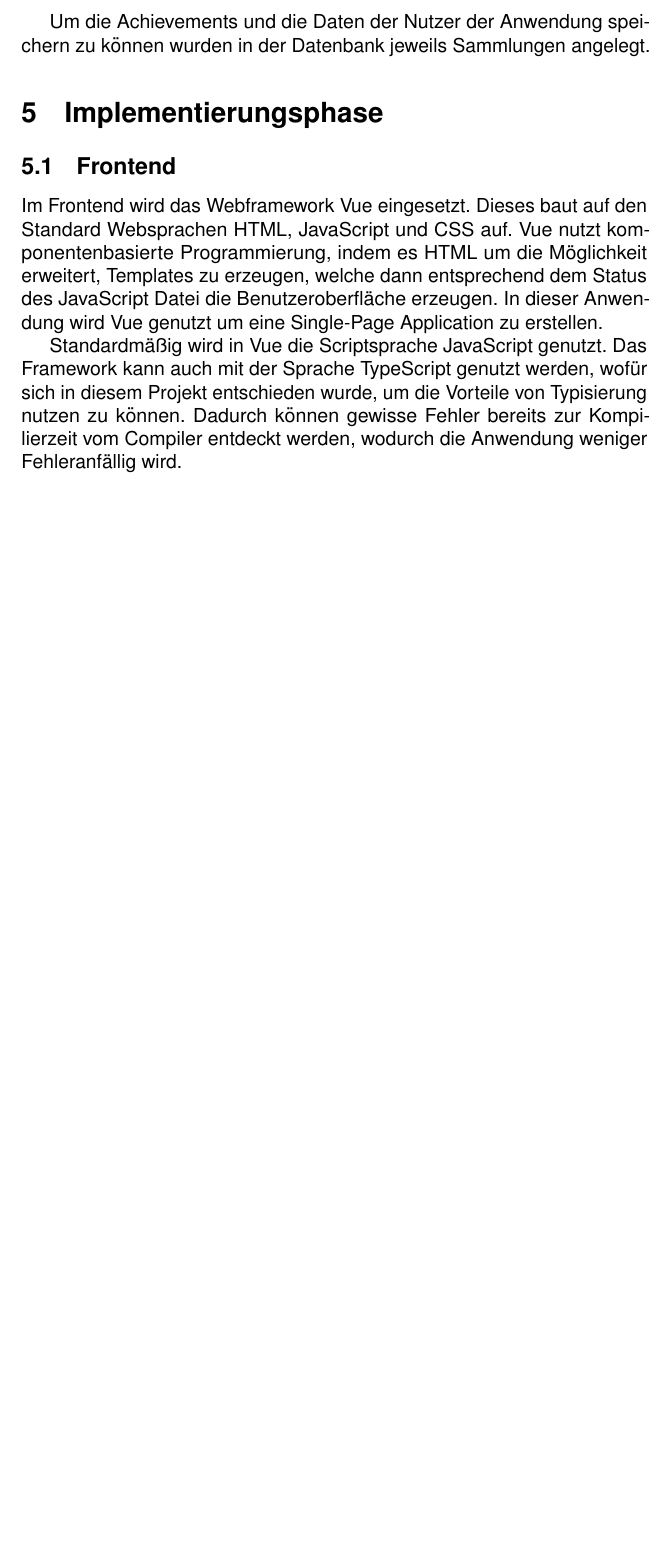
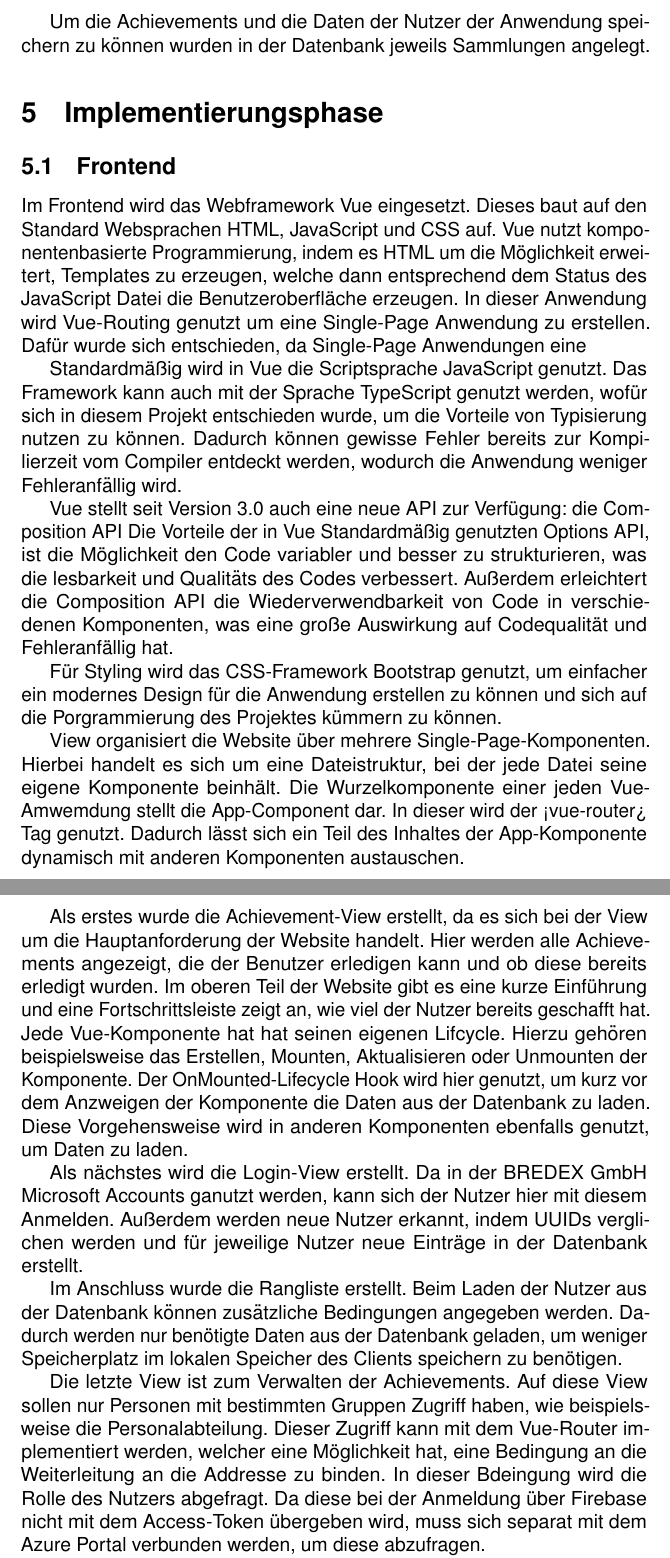
Before and after one commit to Raffy1905/Studium, a LaTeX document (IHK/doku.tex): part of page 8 of 8 before the commit and two parts of pages 8 and 9 of 10 after it, the two joined at a grey line, cut so that both start at the same text, the shorter picture padded with empty space. Compiled offline with pdfLaTeX.

Commit message:
5.1 fertig

```diff
--- a/IHK/doku.tex
+++ b/IHK/doku.tex
@@ -276,8 +276,8 @@ Standard Websprachen HTML, JavaScript und CSS auf. Vue nutzt
 komponentenbasierte Programmierung, indem es HTML um die Möglichkeit
 erweitert, Templates zu erzeugen, welche dann entsprechend dem Status des
 JavaScript Datei die Benutzeroberfläche erzeugen.
-In dieser Anwendung wird Vue genutzt um eine Single-Page Application zu
-erstellen.
+In dieser Anwendung wird Vue-Routing genutzt um eine Single-Page Anwendung zu
+erstellen. Dafür wurde sich entschieden, da Single-Page Anwendungen eine
 
 Standardmäßig wird in Vue die Scriptsprache JavaScript genutzt. Das Framework
 kann auch mit der Sprache TypeScript genutzt werden, wofür sich in diesem
@@ -285,3 +285,47 @@ Projekt entschieden wurde, um die Vorteile von Typisierung nutzen zu können.
 Dadurch können gewisse Fehler bereits zur Kompilierzeit vom Compiler entdeckt werden,
 wodurch die Anwendung weniger Fehleranfällig wird.
 
+
+Vue stellt seit Version 3.0 auch eine neue API zur Verfügung: die Composition API
+Die Vorteile der in Vue Standardmäßig genutzten Options API, ist die Möglichkeit
+den Code variabler und besser zu strukturieren, was die lesbarkeit und Qualitäts des
+Codes verbessert. Außerdem erleichtert die Composition API die Wiederverwendbarkeit
+von Code in verschiedenen Komponenten, was eine große Auswirkung auf Codequalität und
+Fehleranfällig hat.
+
+Für Styling wird das CSS-Framework Bootstrap genutzt, um einfacher ein modernes
+Design für die Anwendung erstellen zu können und sich auf die Porgrammierung des
+Projektes kümmern zu können.
+
+View organisiert die Website über mehrere Single-Page-Komponenten. Hierbei handelt
+es sich um eine Dateistruktur, bei der jede Datei seine eigene Komponente beinhält.
+Die Wurzelkomponente einer jeden Vue-Amwemdung stellt die App-Component dar. In dieser
+wird der <vue-router> Tag genutzt. Dadurch lässt sich ein Teil des Inhaltes der App-Komponente
+dynamisch mit anderen Komponenten austauschen.
+
+Als erstes wurde die Achievement-View erstellt, da es sich bei der View um die
+Hauptanforderung der Website handelt. Hier werden alle Achievements angezeigt, die
+der Benutzer erledigen kann und ob diese bereits erledigt wurden.
+Im oberen Teil der Website gibt es eine kurze Einführung und eine Fortschrittsleiste
+zeigt an, wie viel der Nutzer bereits geschafft hat.
+Jede Vue-Komponente hat
+hat seinen eigenen Lifcycle. Hierzu gehören beispielsweise das Erstellen, Mounten,
+Aktualisieren oder Unmounten der Komponente. Der OnMounted-Lifecycle Hook wird hier genutzt,
+um kurz vor dem Anzweigen der Komponente die Daten aus der Datenbank zu laden.
+Diese Vorgehensweise wird in anderen Komponenten ebenfalls genutzt, um Daten zu laden.
+
+Als nächstes wird die Login-View erstellt. Da in der BREDEX GmbH Microsoft Accounts
+ganutzt werden, kann sich der Nutzer hier mit diesem Anmelden. Außerdem werden neue Nutzer
+erkannt, indem UUIDs verglichen werden und für jeweilige Nutzer neue Einträge in der
+Datenbank erstellt.
+
+Im Anschluss wurde die Rangliste erstellt. Beim Laden der Nutzer aus der Datenbank können
+zusätzliche Bedingungen angegeben werden. Dadurch werden nur benötigte Daten aus der
+Datenbank geladen, um weniger Speicherplatz im lokalen Speicher des Clients speichern zu benötigen.
+
+Die letzte View ist zum Verwalten der Achievements. Auf diese View sollen nur Personen
+mit bestimmten Gruppen Zugriff haben, wie beispielsweise die Personalabteilung. Dieser Zugriff
+kann mit dem Vue-Router implementiert werden, welcher eine Möglichkeit hat, eine Bedingung
+an die Weiterleitung an die Addresse zu binden. In dieser Bdeingung wird die Rolle des
+Nutzers abgefragt. Da diese bei der Anmeldung über Firebase nicht mit dem Access-Token
+übergeben wird, muss sich separat mit dem Azure Portal verbunden werden, um diese abzufragen.
```
Also changed, not shown: IHK/doku.pdf, IHK/doku.tex (15 more changed lines).
